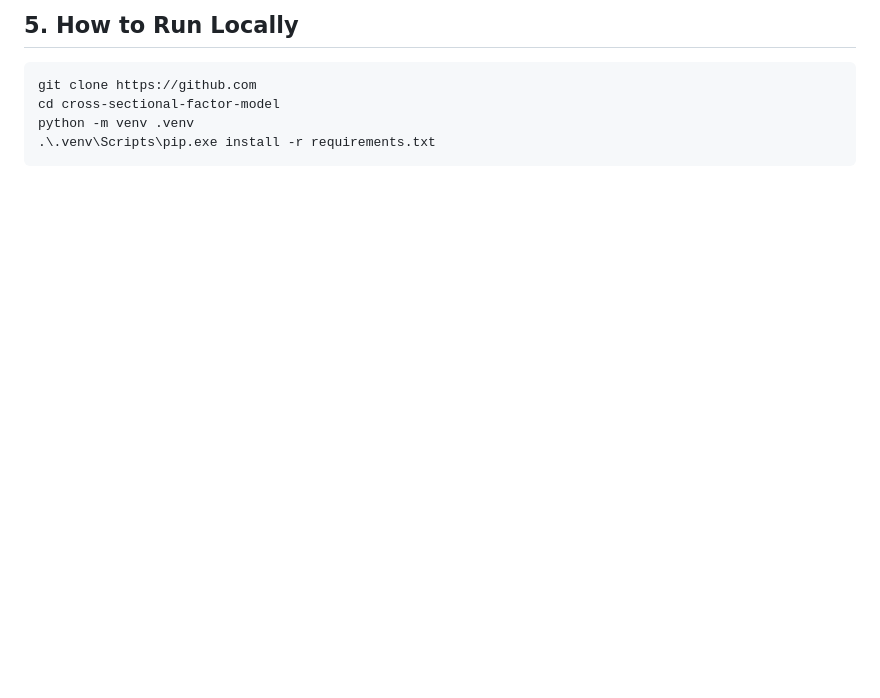
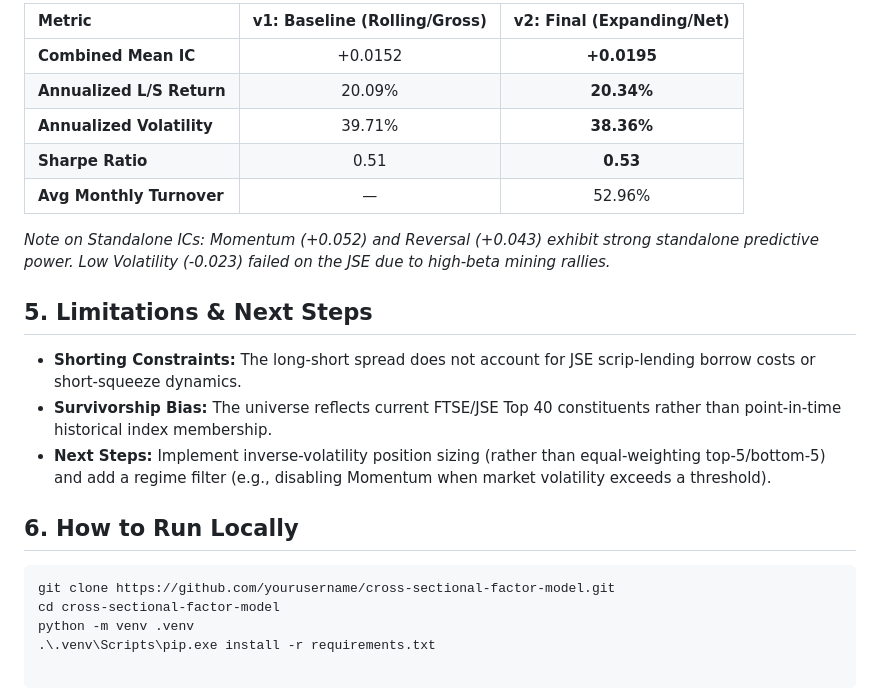
Before and after one commit to thomaskrause135/cross-sectional-factor-model, a Markdown page: README.md, the part around one of its changes. Rendered like a GitHub page; blank space fills up the shorter version.

````diff
--- a/README.md
+++ b/README.md
@@ -31,8 +28,22 @@ Rather than forecasting aggregate market direction, this project ranks JSE Top 4
 
-## 5. How to Run Locally
+| Metric | v1: Baseline (Rolling/Gross) | v2: Final (Expanding/Net) |
+| :--- | :---: | :---: |
+| **Combined Mean IC** | +0.0152 | **+0.0195** |
+| **Annualized L/S Return** | 20.09% | **20.34%** |
+| **Annualized Volatility** | 39.71% | **38.36%** |
+| **Sharpe Ratio** | 0.51 | **0.53** |
+| **Avg Monthly Turnover** | — | 52.96% |
+
+*Note on Standalone ICs: Momentum (+0.052) and Reversal (+0.043) exhibit strong standalone predictive power. Low Volatility (-0.023) failed on the JSE due to high-beta mining rallies.*
+
+## 5. Limitations & Next Steps
+*   **Shorting Constraints:** The long-short spread does not account for JSE scrip-lending borrow costs or short-squeeze dynamics.
+*   **Survivorship Bias:** The universe reflects current FTSE/JSE Top 40 constituents rather than point-in-time historical index membership.
+*   **Next Steps:** Implement inverse-volatility position sizing (rather than equal-weighting top-5/bottom-5) and add a regime filter (e.g., disabling Momentum when market volatility exceeds a threshold).
+
+## 6. How to Run Locally
 ```bash
-git clone https://github.com
+git clone https://github.com/yourusername/cross-sectional-factor-model.git
 cd cross-sectional-factor-model
 python -m venv .venv
 .\.venv\Scripts\pip.exe install -r requirements.txt
-```
````
Also changed, not shown: other parts of README.md (+18 -21 lines), results/backtest_v2_final.png (added), 1 other file.
